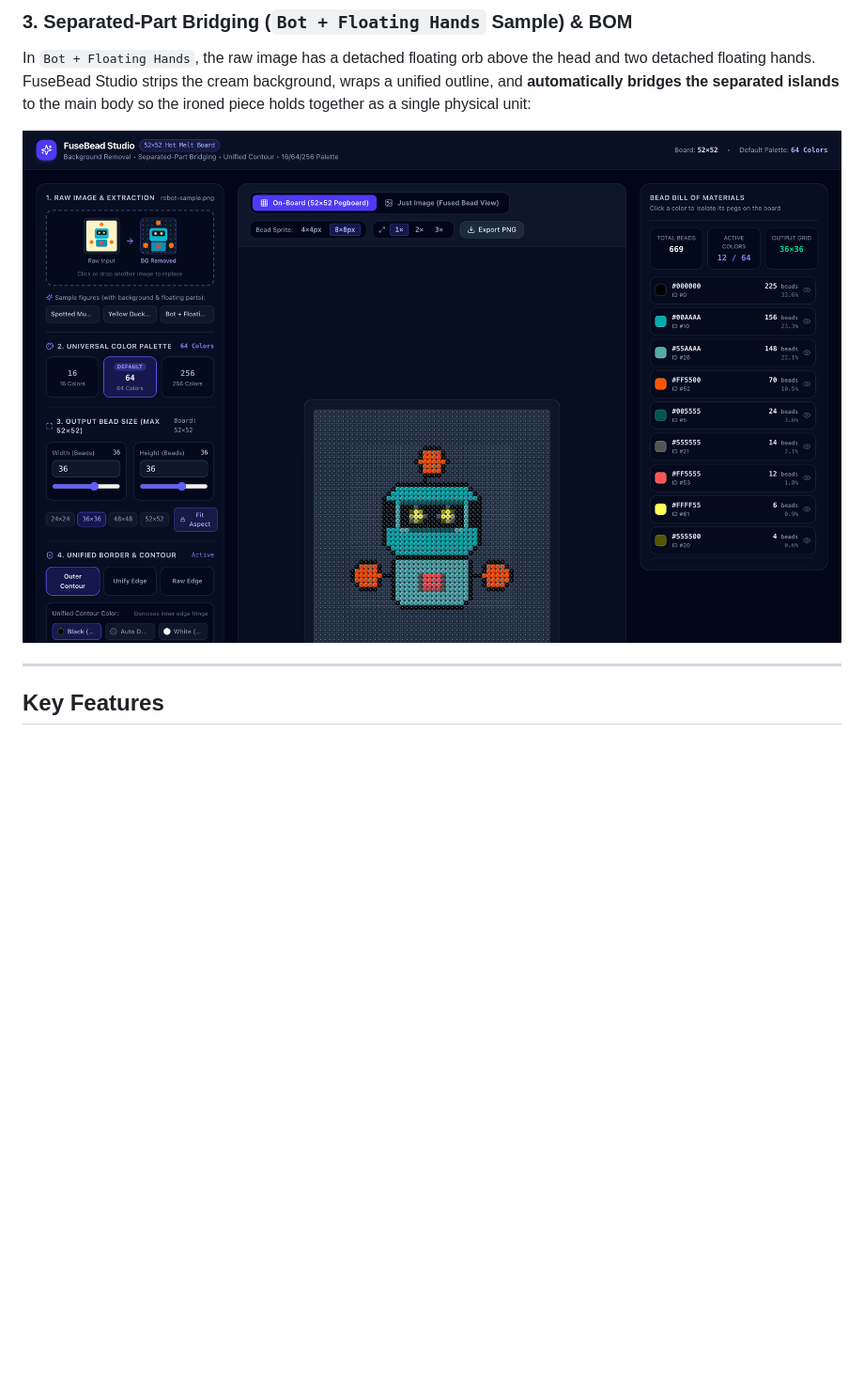
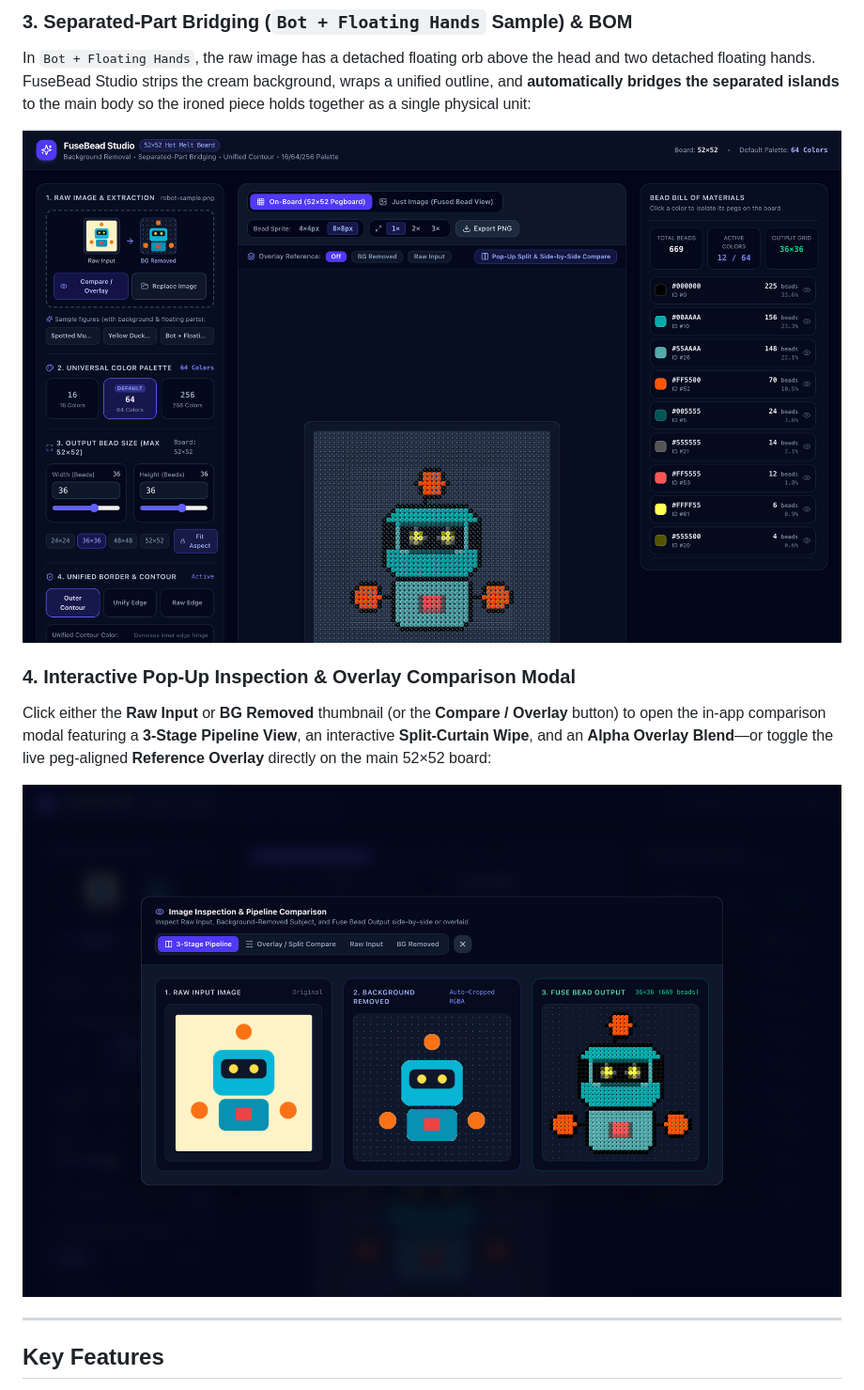
Before and after one commit to mkidding/fbplanner, a Markdown page: README.md, the part around the change. Shown at 94% size. Rendered like a GitHub page; pictures changed too: docs/screenshots/compare-modal-view.png (added), docs/screenshots/robot-template-view.png; blank space fills up the shorter version.

Commit message:
feat: add interactive inspection pop-up modal and live peg-aligned reference overlay

```diff
--- a/README.md
+++ b/README.md
@@ -27,6 +27,11 @@ Simulates the ironed/melted fuse bead piece after crafting, rendering each bead
 In `Bot + Floating Hands`, the raw image has a detached floating orb above the head and two detached floating hands. FuseBead Studio strips the cream background, wraps a unified outline, and **automatically bridges the separated islands** to the main body so the ironed piece holds together as a single physical unit:
 
 ![Retro Bot Template View](./docs/screenshots/robot-template-view.png)
+
+### 4. Interactive Pop-Up Inspection & Overlay Comparison Modal
+Click either the **Raw Input** or **BG Removed** thumbnail (or the **Compare / Overlay** button) to open the in-app comparison modal featuring a **3-Stage Pipeline View**, an interactive **Split-Curtain Wipe**, and an **Alpha Overlay Blend**—or toggle the live peg-aligned **Reference Overlay** directly on the main 52×52 board:
+
+![3-Stage Pipeline Comparison Modal](./docs/screenshots/compare-modal-view.png)
 
 ---
 
```
Also changed, not shown: docs/screenshots/just-image-view.png, docs/screenshots/on-board-view.png, 7 other files.
